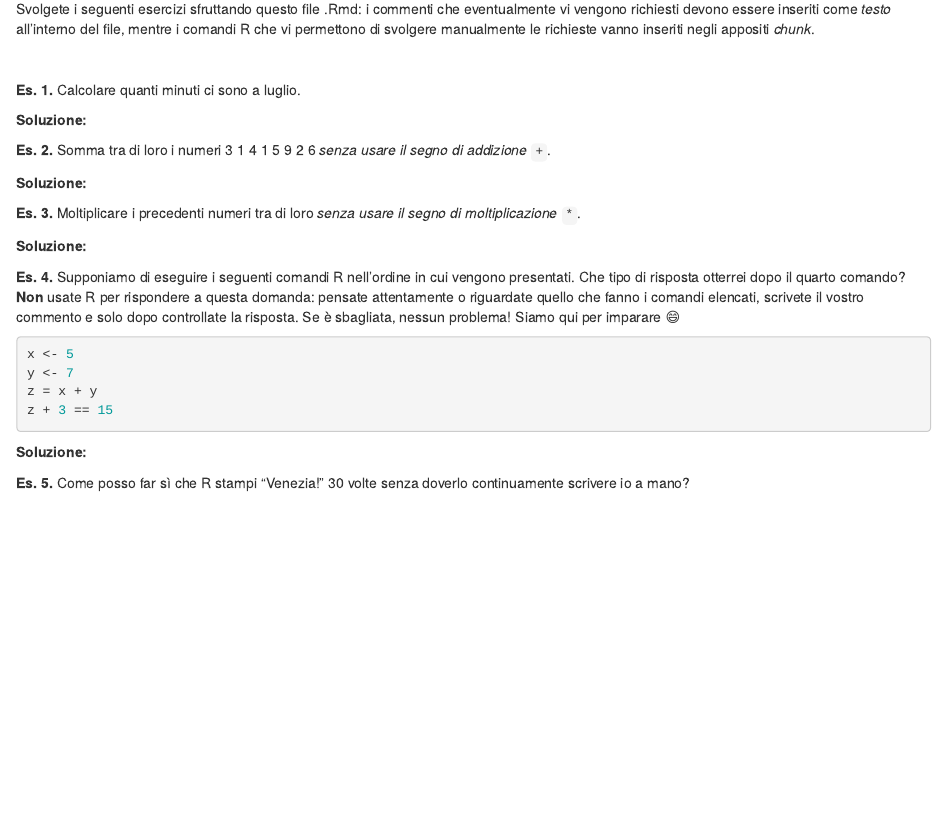
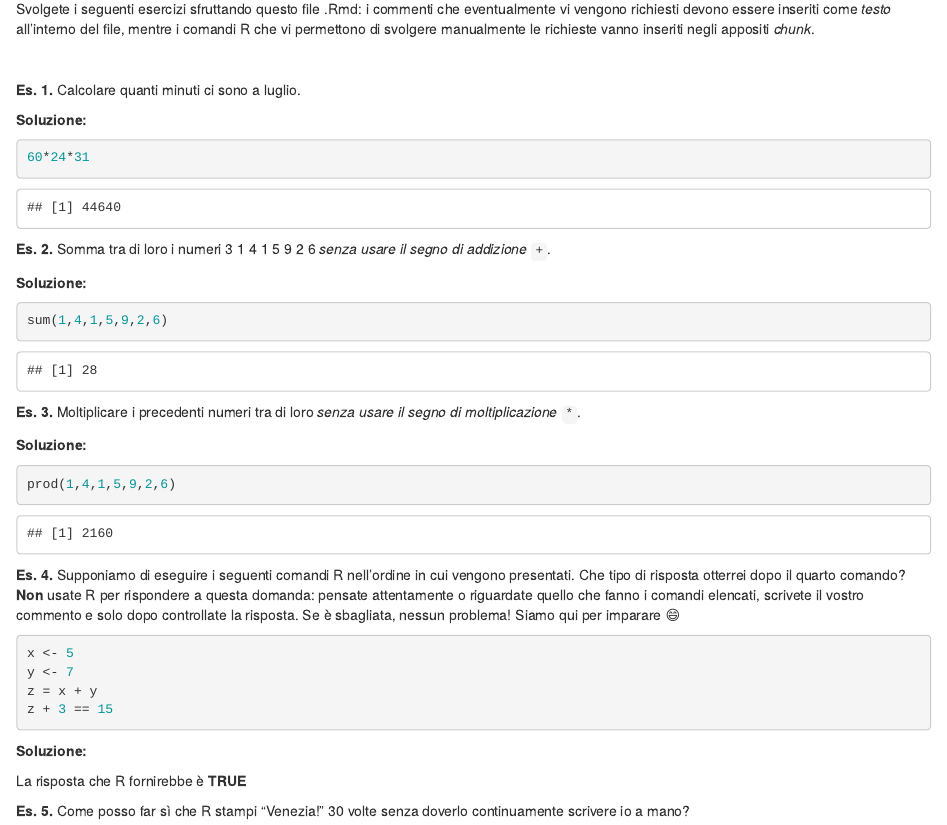
Before and after one commit to pipxy/GitR, an R Markdown document (01_laboratorio.Rmd): the page in a window 1100 px wide, from 140 px down. Rendered offline with R 4.5, knitr and Pandoc, with nearby package versions.

Commit message:
Svolti esercizi da 1 a 18 ed aggiunto html

````diff
--- a/01_laboratorio.Rmd
+++ b/01_laboratorio.Rmd
@@ -19,14 +19,26 @@ Svolgete i seguenti esercizi sfruttando questo file .Rmd: i commenti che eventua
 **Es. 1.** Calcolare quanti minuti ci sono a luglio.
 
 **Soluzione:**
+```{r}
+60*24*31
+```
+
 
 **Es. 2.** Somma tra di loro i numeri 3 1 4 1 5 9 2 6 *senza usare il segno di addizione* `+`.
 
 **Soluzione:**
+```{r}
+sum(1,4,1,5,9,2,6)
+```
+
 
 **Es. 3.** Moltiplicare i precedenti numeri tra di loro *senza usare il segno di moltiplicazione* `*`.
 
 **Soluzione:**
+```{r}
+prod(1,4,1,5,9,2,6)
+```
+
 
 **Es. 4.** Supponiamo di eseguire i seguenti comandi R nell'ordine in cui vengono presentati. Che tipo di risposta otterrei dopo il quarto comando? <br> **Non** usate R per rispondere a questa domanda: pensate attentamente o riguardate quello che fanno i comandi elencati, scrivete il vostro commento e solo dopo controllate la risposta. Se è sbagliata, nessun problema! Siamo qui per imparare &#128516;
 
@@ -38,6 +50,9 @@ z + 3 == 15
 ```
 
 **Soluzione:**
+
+La risposta che R fornirebbe è **TRUE**
+
 
 **Es. 5.** Come posso far sì che R stampi "Venezia!" 30 volte senza doverlo continuamente scrivere io a mano?
 
````
Also changed, not shown: 01_laboratorio.html (added).
